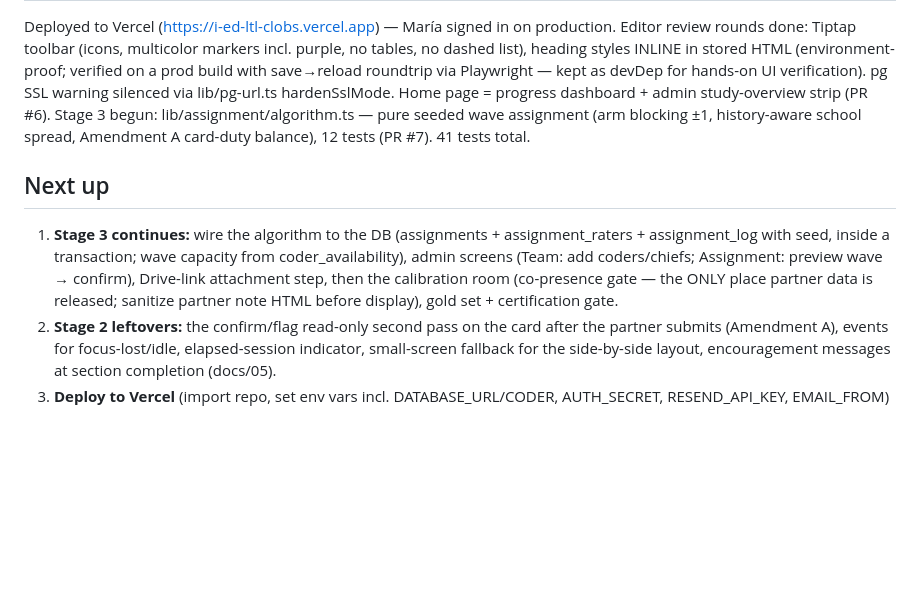
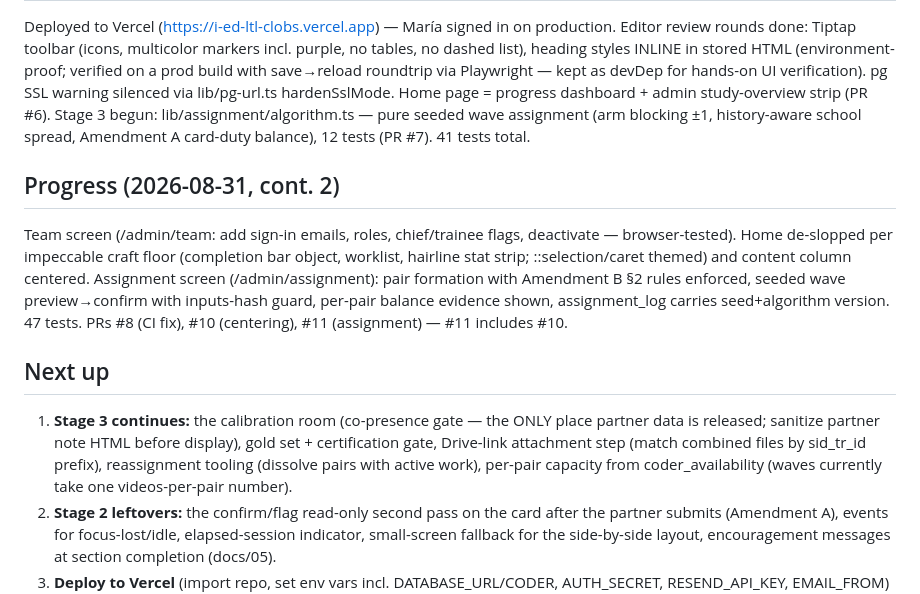
Before and after one commit to maria-arango/i-ed-ltl-clobs, a Markdown page: docs/06-handoff.md, the part around the change. GitHub-like rendering; blank space fills up the shorter version.

Commit message:
docs: handoff — team screen, assignment waves, home polish
Co-Authored-By: Claude Fable 5 <noreply@anthropic.com>

```diff
--- a/docs/06-handoff.md
+++ b/docs/06-handoff.md
@@ -90,13 +90,23 @@ admin study-overview strip (PR #6). Stage 3 begun: lib/assignment/algorithm.ts
 wave assignment (arm blocking ±1, history-aware school spread, Amendment A card-duty balance),
 12 tests (PR #7). 41 tests total.
 
+## Progress (2026-08-31, cont. 2)
+
+Team screen (/admin/team: add sign-in emails, roles, chief/trainee flags, deactivate —
+browser-tested). Home de-slopped per impeccable craft floor (completion bar object, worklist,
+hairline stat strip; ::selection/caret themed) and content column centered. Assignment screen
+(/admin/assignment): pair formation with Amendment B §2 rules enforced, seeded wave
+preview→confirm with inputs-hash guard, per-pair balance evidence shown, assignment_log carries
+seed+algorithm version. 47 tests. PRs #8 (CI fix), #10 (centering), #11 (assignment) —
+#11 includes #10.
+
 ## Next up
 
-1. **Stage 3 continues:** wire the algorithm to the DB (assignments + assignment_raters +
-   assignment_log with seed, inside a transaction; wave capacity from coder_availability),
-   admin screens (Team: add coders/chiefs; Assignment: preview wave → confirm), Drive-link
-   attachment step, then the calibration room (co-presence gate — the ONLY place partner data
-   is released; sanitize partner note HTML before display), gold set + certification gate.
+1. **Stage 3 continues:** the calibration room (co-presence gate — the ONLY place partner data
+   is released; sanitize partner note HTML before display), gold set + certification gate,
+   Drive-link attachment step (match combined files by sid_tr_id prefix), reassignment tooling
+   (dissolve pairs with active work), per-pair capacity from coder_availability (waves currently
+   take one videos-per-pair number).
 2. **Stage 2 leftovers:** the confirm/flag read-only second pass on the card after the partner
    submits (Amendment A), events for focus-lost/idle, elapsed-session indicator, small-screen
    fallback for the side-by-side layout, encouragement messages at section completion (docs/05).
```
